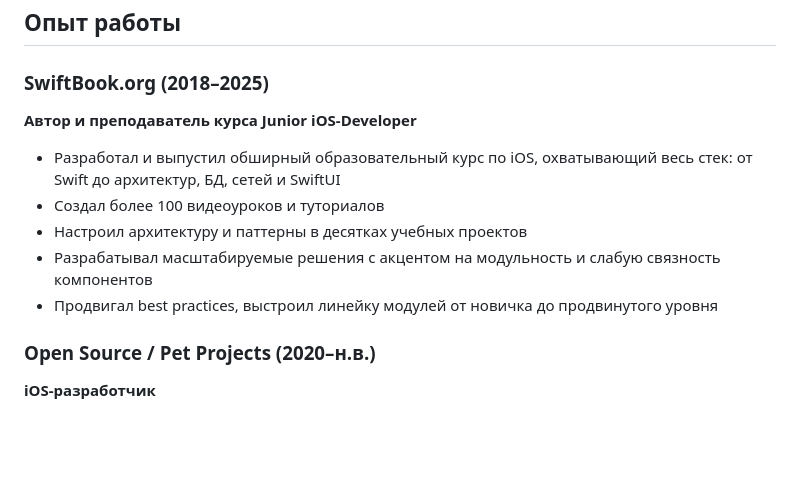
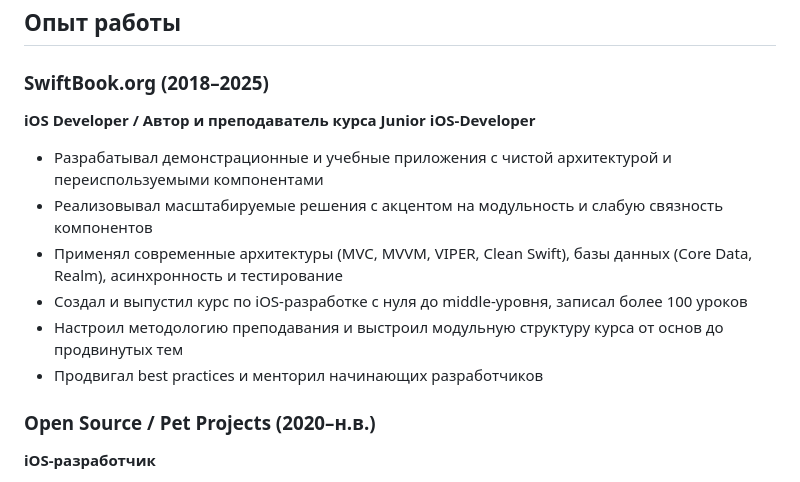
Before and after one commit to LexDeBash/megacv, a Markdown page: README.md, the part around the change. Drawn GitHub-style; blank space fills up the shorter version.

```diff
--- a/README.md
+++ b/README.md
@@ -47,12 +47,13 @@
 ## Опыт работы
 
 ### SwiftBook.org (2018–2025)
-**Автор и преподаватель курса Junior iOS-Developer**
-- Разработал и выпустил обширный образовательный курс по iOS, охватывающий весь стек: от Swift до архитектур, БД, сетей и SwiftUI
-- Создал более 100 видеоуроков и туториалов
-- Настроил архитектуру и паттерны в десятках учебных проектов
-- Разрабатывал масштабируемые решения с акцентом на модульность и слабую связность компонентов
-- Продвигал best practices, выстроил линейку модулей от новичка до продвинутого уровня
+**iOS Developer / Автор и преподаватель курса Junior iOS-Developer**
+- Разрабатывал демонстрационные и учебные приложения с чистой архитектурой и переиспользуемыми компонентами
+- Реализовывал масштабируемые решения с акцентом на модульность и слабую связность компонентов
+- Применял современные архитектуры (MVC, MVVM, VIPER, Clean Swift), базы данных (Core Data, Realm), асинхронность и тестирование
+- Создал и выпустил курс по iOS-разработке с нуля до middle-уровня, записал более 100 уроков
+- Настроил методологию преподавания и выстроил модульную структуру курса от основ до продвинутых тем
+- Продвигал best practices и менторил начинающих разработчиков
 
 ### Open Source / Pet Projects (2020–н.в.)
 **iOS-разработчик**
```
